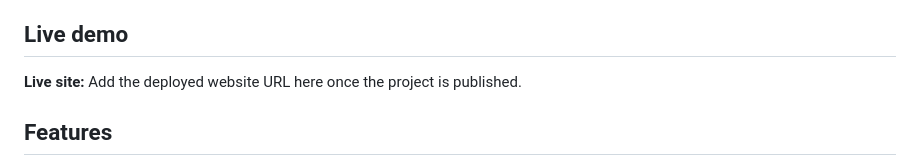
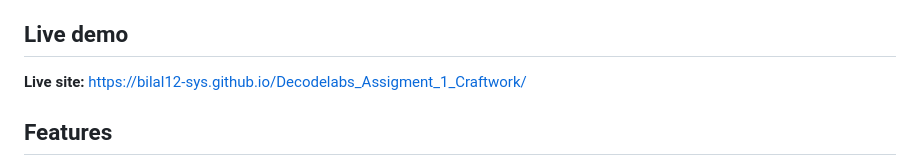
Before and after one commit to Bilal12-sys/Decodelabs_Assigment_1_Craftwork, a Markdown page: README.md, the part around the change. Rendered like a GitHub page.

Commit message:
Update live site URL in README

```diff
--- a/README.md
+++ b/README.md
@@ -6,7 +6,7 @@ There is no framework, build step, or package installation required. The site is
 
 ## Live demo
 
-**Live site:** Add the deployed website URL here once the project is published.
+**Live site:** https://bilal12-sys.github.io/Decodelabs_Assigment_1_Craftwork/
 
 ## Features
 
```
